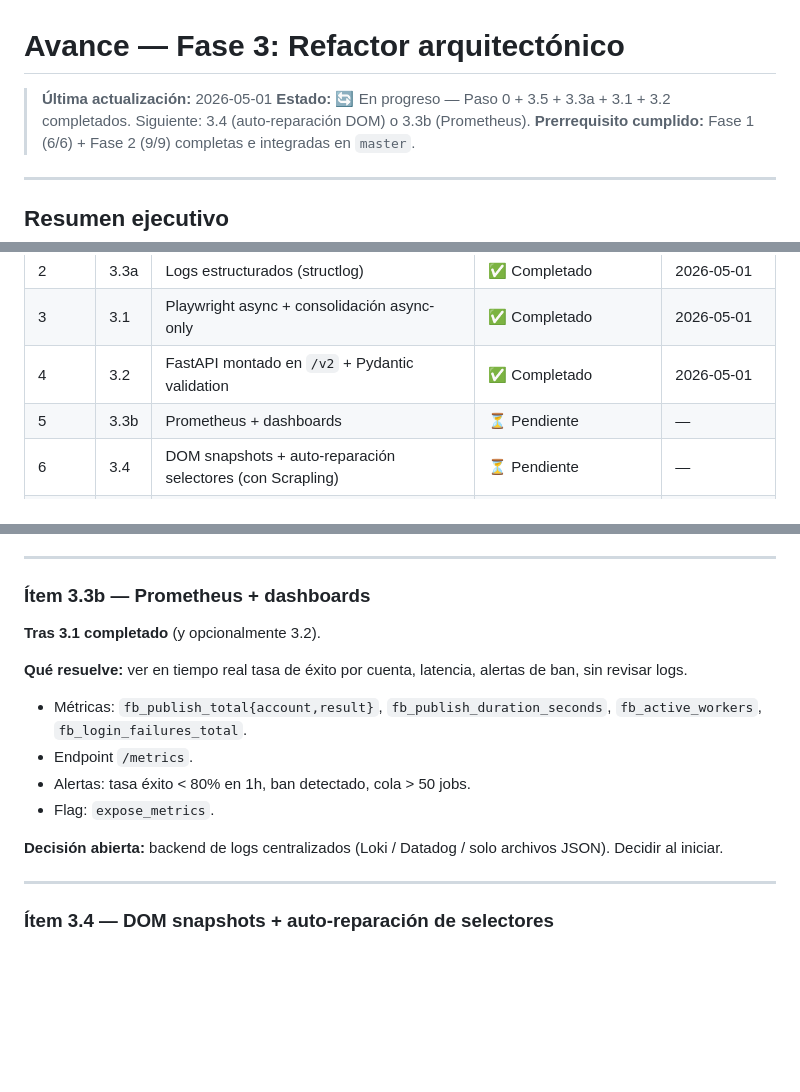
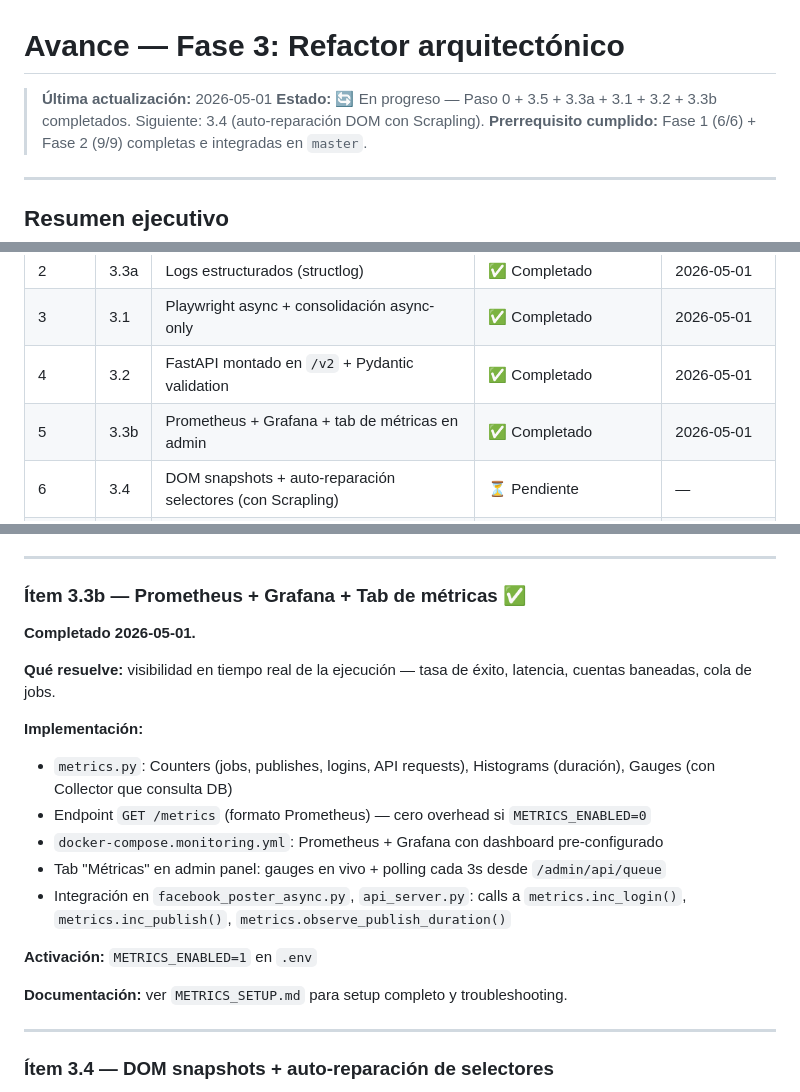
Before and after one commit to EngineerAngel/FacebookAutomatic, a Markdown page: plan/AVANCE_FASE_3.md, 3 parts joined by grey strips. Rendered like a GitHub page; blank space fills up the shorter version.

Commit message:
docs(plan): actualizar estado de Fase 3 — 3.3b completado

```diff
--- a/plan/AVANCE_FASE_3.md
+++ b/plan/AVANCE_FASE_3.md
@@ -1,7 +1,7 @@
 # Avance — Fase 3: Refactor arquitectónico
 
 > **Última actualización:** 2026-05-01
-> **Estado:** 🔄 En progreso — Paso 0 + 3.5 + 3.3a + 3.1 + 3.2 completados. Siguiente: 3.4 (auto-reparación DOM) o 3.3b (Prometheus).
+> **Estado:** 🔄 En progreso — Paso 0 + 3.5 + 3.3a + 3.1 + 3.2 + 3.3b completados. Siguiente: 3.4 (auto-reparación DOM con Scrapling).
 > **Prerrequisito cumplido:** Fase 1 (6/6) + Fase 2 (9/9) completas e integradas en `master`.
 
 ---
@@ -25,7 +25,7 @@ Fase 3 moderniza la base técnica para soportar crecimiento (más cuentas, más
 | 2 | 3.3a | Logs estructurados (structlog) | ✅ Completado | 2026-05-01 |
 | 3 | 3.1 | Playwright async + consolidación async-only | ✅ Completado | 2026-05-01 |
 | 4 | 3.2 | FastAPI montado en `/v2` + Pydantic validation | ✅ Completado | 2026-05-01 |
-| 5 | 3.3b | Prometheus + dashboards | ⏳ Pendiente | — |
+| 5 | 3.3b | Prometheus + Grafana + tab de métricas en admin | ✅ Completado | 2026-05-01 |
 | 6 | 3.4 | DOM snapshots + auto-reparación selectores (con Scrapling) | ⏳ Pendiente | — |
 | 7 | 3.6 | Spike mouse library | ⏳ Pendiente (puede saltarse) | — |
 | 8 | 3.7 | Separar API/workers | ⏳ Pendiente (opcional) | — |
@@ -118,18 +118,22 @@ Una única ruta de ejecución → menos bugs, menos mantenimiento, base más lim
 
 ---
 
-### Ítem 3.3b — Prometheus + dashboards
+### Ítem 3.3b — Prometheus + Grafana + Tab de métricas ✅
 
-**Tras 3.1 completado** (y opcionalmente 3.2).
+**Completado 2026-05-01.**
 
-**Qué resuelve:** ver en tiempo real tasa de éxito por cuenta, latencia, alertas de ban, sin revisar logs.
+**Qué resuelve:** visibilidad en tiempo real de la ejecución — tasa de éxito, latencia, cuentas baneadas, cola de jobs.
 
-- Métricas: `fb_publish_total{account,result}`, `fb_publish_duration_seconds`, `fb_active_workers`, `fb_login_failures_total`.
-- Endpoint `/metrics`.
-- Alertas: tasa éxito < 80% en 1h, ban detectado, cola > 50 jobs.
-- Flag: `expose_metrics`.
+**Implementación:**
+- `metrics.py`: Counters (jobs, publishes, logins, API requests), Histograms (duración), Gauges (con Collector que consulta DB)
+- Endpoint `GET /metrics` (formato Prometheus) — cero overhead si `METRICS_ENABLED=0`
+- `docker-compose.monitoring.yml`: Prometheus + Grafana con dashboard pre-configurado
+- Tab "Métricas" en admin panel: gauges en vivo + polling cada 3s desde `/admin/api/queue`
+- Integración en `facebook_poster_async.py`, `api_server.py`: calls a `metrics.inc_login()`, `metrics.inc_publish()`, `metrics.observe_publish_duration()`
 
-**Decisión abierta:** backend de logs centralizados (Loki / Datadog / solo archivos JSON). Decidir al iniciar.
+**Activación:** `METRICS_ENABLED=1` en `.env`
+
+**Documentación:** ver `METRICS_SETUP.md` para setup completo y troubleshooting.
 
 ---
 
```
